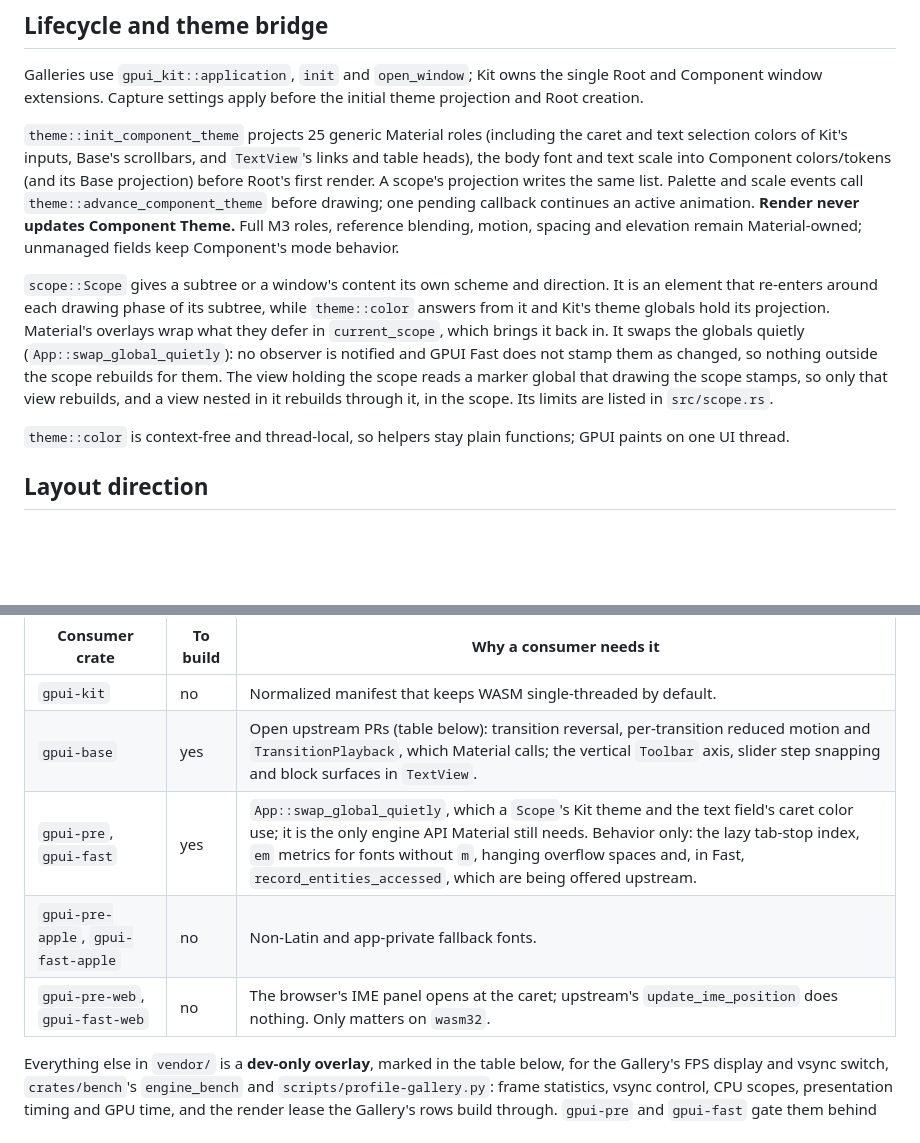
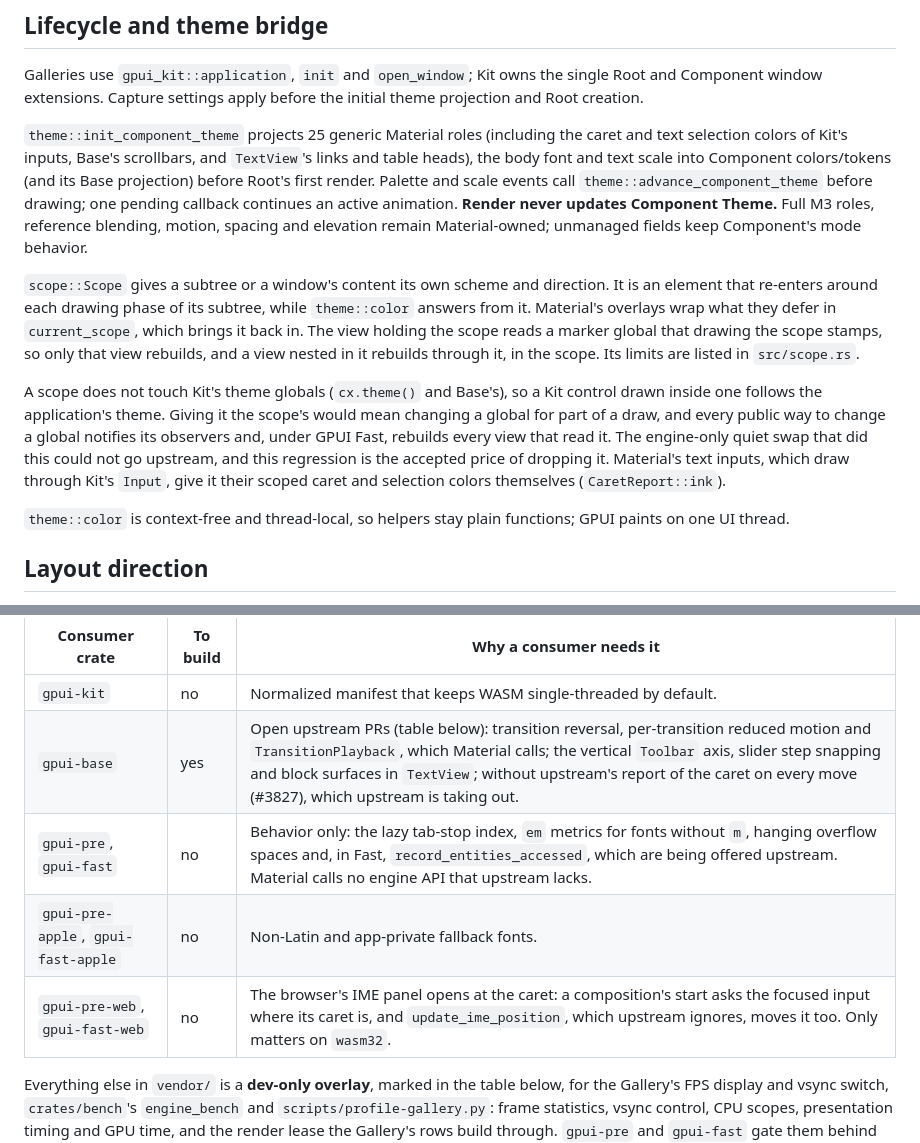
Before and after one commit to mizorewww/gpui-kit-material, a Markdown page: docs/ARCHITECTURE.md, 2 parts joined by grey strips. GitHub-like rendering; blank space fills up the shorter version.

Commit message:
docs: Scope leaves Kit's theme; engines are no longer needed to build
The theme bridge notes say a Scope no longer projects Kit's theme, why, and
that Material's text inputs give Kit's input their scoped caret and
selection. The consumer patch set table marks gpui-pre and gpui-fast as
behavior-only now that swap_global_quietly is gone: gpui-base, for
TransitionPlayback, is the only patch a consumer needs to build. The web
rows describe the compositionstart caret query, and the Base rows the
#3827 removal.

Co-Authored-By: Claude Opus 5.5 <noreply@anthropic.com>

```diff
--- a/docs/ARCHITECTURE.md
+++ b/docs/ARCHITECTURE.md
@@ -87,8 +87,7 @@ initial theme projection and Root creation.
 `theme::init_component_theme` projects 25 generic Material roles (including the
 caret and text selection colors of Kit's inputs, Base's scrollbars, and `TextView`'s
 links and table heads), the body font and text scale into Component colors/tokens
-(and its Base projection) before Root's first render. A scope's projection writes the
-same list. Palette and scale events call
+(and its Base projection) before Root's first render. Palette and scale events call
 `theme::advance_component_theme` before drawing; one pending callback continues
 an active animation. **Render never updates Component Theme.** Full M3 roles,
 reference blending, motion, spacing and elevation remain Material-owned; unmanaged
@@ -96,13 +95,18 @@ fields keep Component's mode behavior.
 
 `scope::Scope` gives a subtree or a window's content its own scheme and direction.
 It is an element that re-enters around each drawing phase of its subtree, while
-`theme::color` answers from it and Kit's theme globals hold its projection.
-Material's overlays wrap what they defer in `current_scope`, which brings it back in.
-It swaps the globals quietly (`App::swap_global_quietly`): no observer is notified and
-GPUI Fast does not stamp them as changed, so nothing outside the scope rebuilds for
-them. The view holding the scope reads a marker global that drawing the scope stamps,
-so only that view rebuilds, and a view nested in it rebuilds through it, in the scope.
-Its limits are listed in `src/scope.rs`.
+`theme::color` answers from it. Material's overlays wrap what they defer in
+`current_scope`, which brings it back in. The view holding the scope reads a marker
+global that drawing the scope stamps, so only that view rebuilds, and a view nested in
+it rebuilds through it, in the scope. Its limits are listed in `src/scope.rs`.
+
+A scope does not touch Kit's theme globals (`cx.theme()` and Base's), so a Kit control
+drawn inside one follows the application's theme. Giving it the scope's would mean
+changing a global for part of a draw, and every public way to change a global notifies
+its observers and, under GPUI Fast, rebuilds every view that read it. The engine-only
+quiet swap that did this could not go upstream, and this regression is the accepted
+price of dropping it. Material's text inputs, which draw through Kit's `Input`, give it
+their scoped caret and selection colors themselves (`CaretReport::ink`).
 
 `theme::color` is context-free and thread-local, so helpers stay plain
 functions; GPUI paints on one UI thread.
@@ -158,10 +162,10 @@ it; the others change behavior only.
 | Consumer crate | To build | Why a consumer needs it |
 | --- | --- | --- |
 | `gpui-kit` | no | Normalized manifest that keeps WASM single-threaded by default. |
-| `gpui-base` | yes | Open upstream PRs (table below): transition reversal, per-transition reduced motion and `TransitionPlayback`, which Material calls; the vertical `Toolbar` axis, slider step snapping and block surfaces in `TextView`. |
-| `gpui-pre`, `gpui-fast` | yes | `App::swap_global_quietly`, which a `Scope`'s Kit theme and the text field's caret color use; it is the only engine API Material still needs. Behavior only: the lazy tab-stop index, `em` metrics for fonts without `m`, hanging overflow spaces and, in Fast, `record_entities_accessed`, which are being offered upstream. |
+| `gpui-base` | yes | Open upstream PRs (table below): transition reversal, per-transition reduced motion and `TransitionPlayback`, which Material calls; the vertical `Toolbar` axis, slider step snapping and block surfaces in `TextView`; without upstream's report of the caret on every move (#3827), which upstream is taking out. |
+| `gpui-pre`, `gpui-fast` | no | Behavior only: the lazy tab-stop index, `em` metrics for fonts without `m`, hanging overflow spaces and, in Fast, `record_entities_accessed`, which are being offered upstream. Material calls no engine API that upstream lacks. |
 | `gpui-pre-apple`, `gpui-fast-apple` | no | Non-Latin and app-private fallback fonts. |
-| `gpui-pre-web`, `gpui-fast-web` | no | The browser's IME panel opens at the caret; upstream's `update_ime_position` does nothing. Only matters on `wasm32`. |
+| `gpui-pre-web`, `gpui-fast-web` | no | The browser's IME panel opens at the caret: a composition's start asks the focused input where its caret is, and `update_ime_position`, which upstream ignores, moves it too. Only matters on `wasm32`. |
 
 Everything else in `vendor/` is a **dev-only overlay**, marked in the table below,
 for the Gallery's FPS display
```
Also changed, not shown: other parts of docs/ARCHITECTURE.md (+3 -3 lines).
